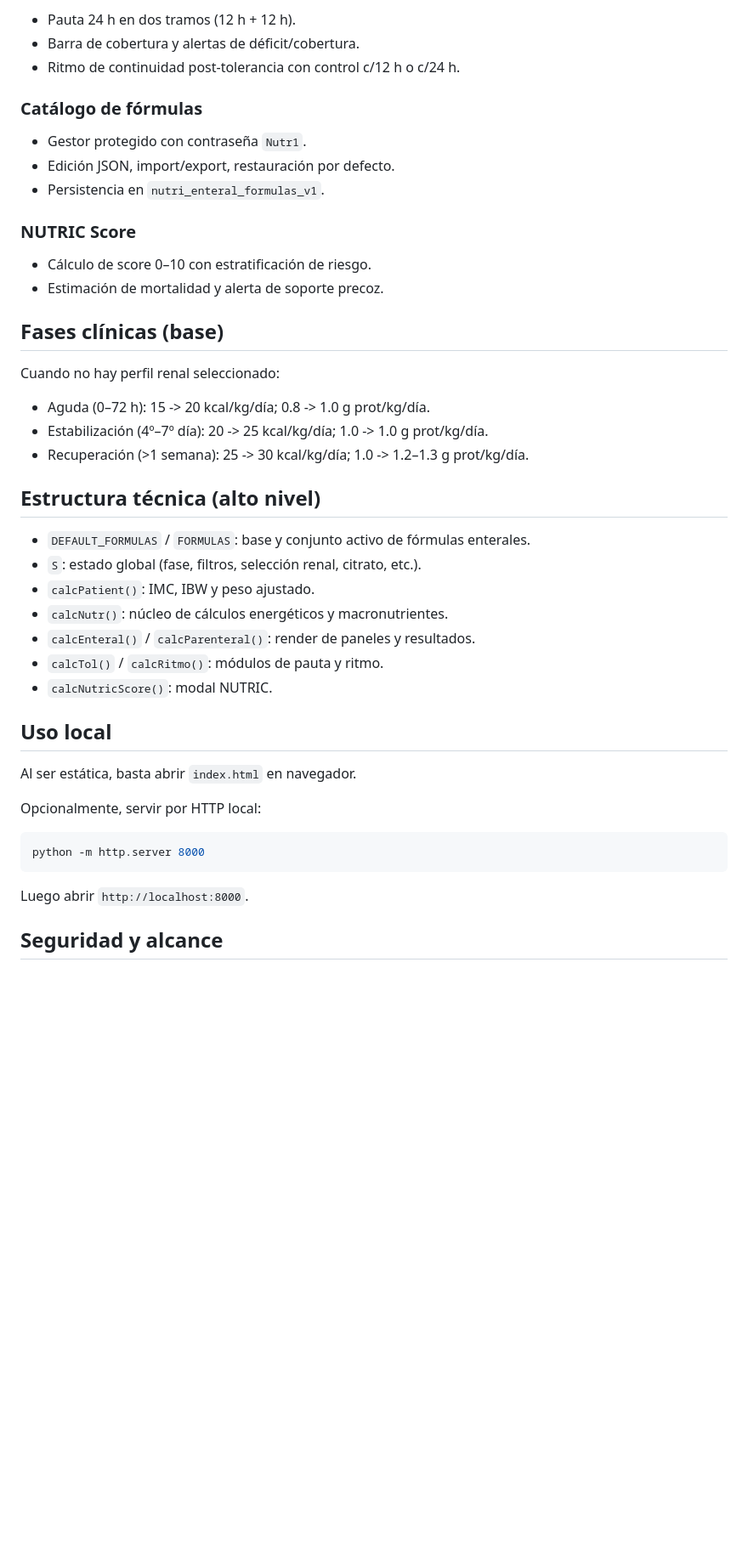
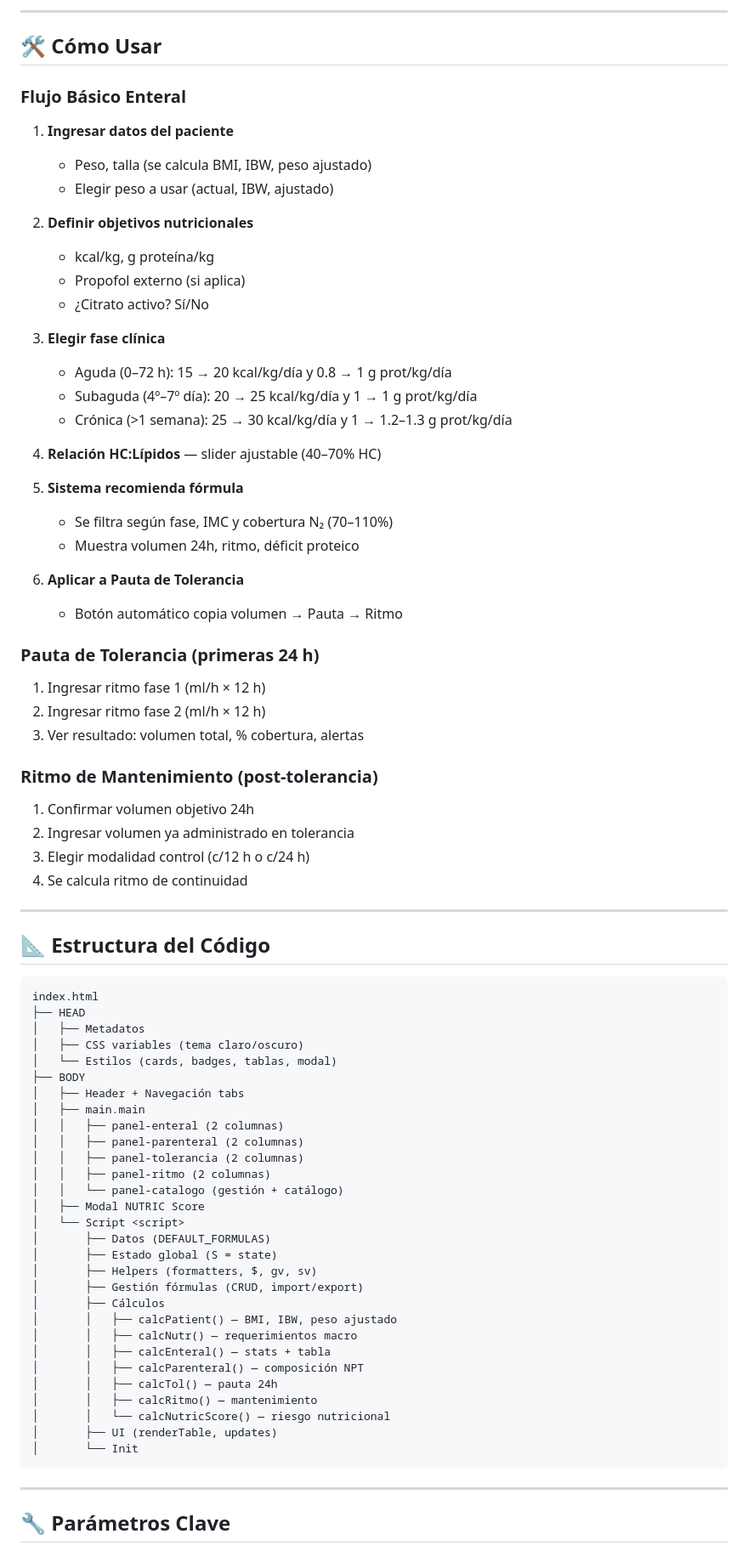
Before and after one commit to saldo27/Nutri, a Markdown page: README.md, the part around one of its changes. Shown at 85% size. Drawn GitHub-style; blank space fills up the shorter version.

````diff
--- a/README.md
+++ b/README.md
@@ -48,48 +71,83 @@ Calculadora web para soporte nutricional en paciente crítico (UCI), con módulo
 
-- Pauta 24 h en dos tramos (12 h + 12 h).
-- Barra de cobertura y alertas de déficit/cobertura.
-- Ritmo de continuidad post-tolerancia con control c/12 h o c/24 h.
+---
 
-### Catálogo de fórmulas
+## 🛠️ Cómo Usar
 
-- Gestor protegido con contraseña `Nutr1`.
-- Edición JSON, import/export, restauración por defecto.
-- Persistencia en `nutri_enteral_formulas_v1`.
+### Flujo Básico Enteral
 
-### NUTRIC Score
+1. **Ingresar datos del paciente**
+   - Peso, talla (se calcula BMI, IBW, peso ajustado)
+   - Elegir peso a usar (actual, IBW, ajustado)
 
-- Cálculo de score 0–10 con estratificación de riesgo.
-- Estimación de mortalidad y alerta de soporte precoz.
+2. **Definir objetivos nutricionales**
+   - kcal/kg, g proteína/kg
+   - Propofol externo (si aplica)
+   - ¿Citrato activo? Sí/No
 
-## Fases clínicas (base)
+3. **Elegir fase clínica**
+   - Aguda (0–72 h): 15 → 20 kcal/kg/día y 0.8 → 1 g prot/kg/día
+   - Subaguda (4º–7º día): 20 → 25 kcal/kg/día y 1 → 1 g prot/kg/día
+   - Crónica (>1 semana): 25 → 30 kcal/kg/día y 1 → 1.2–1.3 g prot/kg/día
 
-Cuando no hay perfil renal seleccionado:
+4. **Relación HC:Lípidos** — slider ajustable (40–70% HC)
 
-- Aguda (0–72 h): 15 -> 20 kcal/kg/día; 0.8 -> 1.0 g prot/kg/día.
-- Estabilización (4º–7º día): 20 -> 25 kcal/kg/día; 1.0 -> 1.0 g prot/kg/día.
-- Recuperación (>1 semana): 25 -> 30 kcal/kg/día; 1.0 -> 1.2–1.3 g prot/kg/día.
+5. **Sistema recomienda fórmula**
+   - Se filtra según fase, IMC y cobertura N₂ (70–110%)
+   - Muestra volumen 24h, ritmo, déficit proteico
 
-## Estructura técnica (alto nivel)
+6. **Aplicar a Pauta de Tolerancia**
+   - Botón automático copia volumen → Pauta → Ritmo
 
-- `DEFAULT_FORMULAS` / `FORMULAS`: base y conjunto activo de fórmulas enterales.
-- `S`: estado global (fase, filtros, selección renal, citrato, etc.).
-- `calcPatient()`: IMC, IBW y peso ajustado.
-- `calcNutr()`: núcleo de cálculos energéticos y macronutrientes.
-- `calcEnteral()` / `calcParenteral()`: render de paneles y resultados.
-- `calcTol()` / `calcRitmo()`: módulos de pauta y ritmo.
-- `calcNutricScore()`: modal NUTRIC.
+### Pauta de Tolerancia (primeras 24 h)
 
-## Uso local
+1. Ingresar ritmo fase 1 (ml/h × 12 h)
+2. Ingresar ritmo fase 2 (ml/h × 12 h)
+3. Ver resultado: volumen total, % cobertura, alertas
 
-Al ser estática, basta abrir `index.html` en navegador.
+### Ritmo de Mantenimiento (post-tolerancia)
 
-Opcionalmente, servir por HTTP local:
+1. Confirmar volumen objetivo 24h
+2. Ingresar volumen ya administrado en tolerancia
+3. Elegir modalidad control (c/12 h o c/24 h)
+4. Se calcula ritmo de continuidad
 
-```bash
-python -m http.server 8000
+---
+
+## 📐 Estructura del Código
+
+```
+index.html
+├── HEAD
+│   ├── Metadatos
+│   ├── CSS variables (tema claro/oscuro)
+│   └── Estilos (cards, badges, tablas, modal)
+├── BODY
+│   ├── Header + Navegación tabs
+│   ├── main.main
+│   │   ├── panel-enteral (2 columnas)
+│   │   ├── panel-parenteral (2 columnas)
+│   │   ├── panel-tolerancia (2 columnas)
+│   │   ├── panel-ritmo (2 columnas)
+│   │   └── panel-catalogo (gestión + catálogo)
+│   ├── Modal NUTRIC Score
+│   └── Script <script>
+│       ├── Datos (DEFAULT_FORMULAS)
+│       ├── Estado global (S = state)
+│       ├── Helpers (formatters, $, gv, sv)
+│       ├── Gestión fórmulas (CRUD, import/export)
+│       ├── Cálculos
+│       │   ├── calcPatient() — BMI, IBW, peso ajustado
+│       │   ├── calcNutr() — requerimientos macro
+│       │   ├── calcEnteral() — stats + tabla
+│       │   ├── calcParenteral() — composición NPT
+│       │   ├── calcTol() — pauta 24h
+│       │   ├── calcRitmo() — mantenimiento
+│       │   └── calcNutricScore() — riesgo nutricional
+│       ├── UI (renderTable, updates)
+│       └── Init
 ```
 
-Luego abrir `http://localhost:8000`.
+---
 
-## Seguridad y alcance
+## 🔧 Parámetros Clave
 
````
Also changed, not shown: other parts of README.md (+141 -39 lines).
